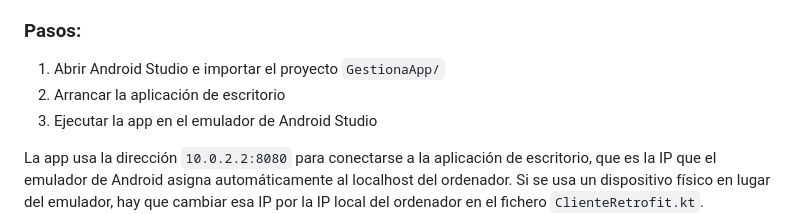
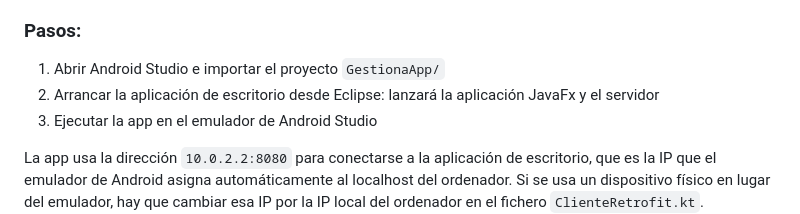
Before and after one commit to AlbaVena/Proyecto_DAM, a Markdown page: README.md, the part around the change. Drawn GitHub-style.

```diff
--- a/README.md
+++ b/README.md
@@ -92,7 +92,7 @@ La aplicación móvil está desarrollada en Kotlin con Jetpack Compose y se encu
 
 ### Pasos:
 1. Abrir Android Studio e importar el proyecto `GestionaApp/`
-2. Arrancar la aplicación de escritorio
+2. Arrancar la aplicación de escritorio desde Eclipse: lanzará la aplicación JavaFx y el servidor
 3. Ejecutar la app en el emulador de Android Studio
 
 La app usa la dirección `10.0.2.2:8080` para conectarse a la aplicación de escritorio, que es la IP que el emulador de Android asigna automáticamente al localhost del ordenador. Si se usa un dispositivo físico en lugar del emulador, hay que cambiar esa IP por la IP local del ordenador en el fichero `ClienteRetrofit.kt`.
```
